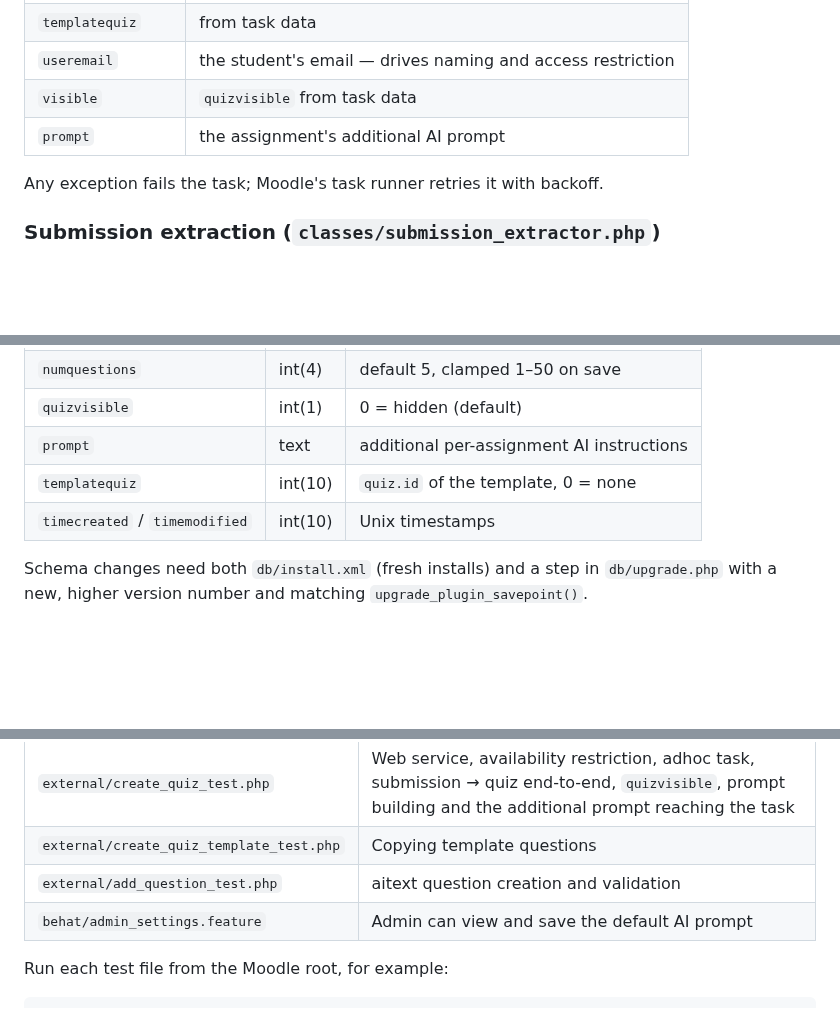
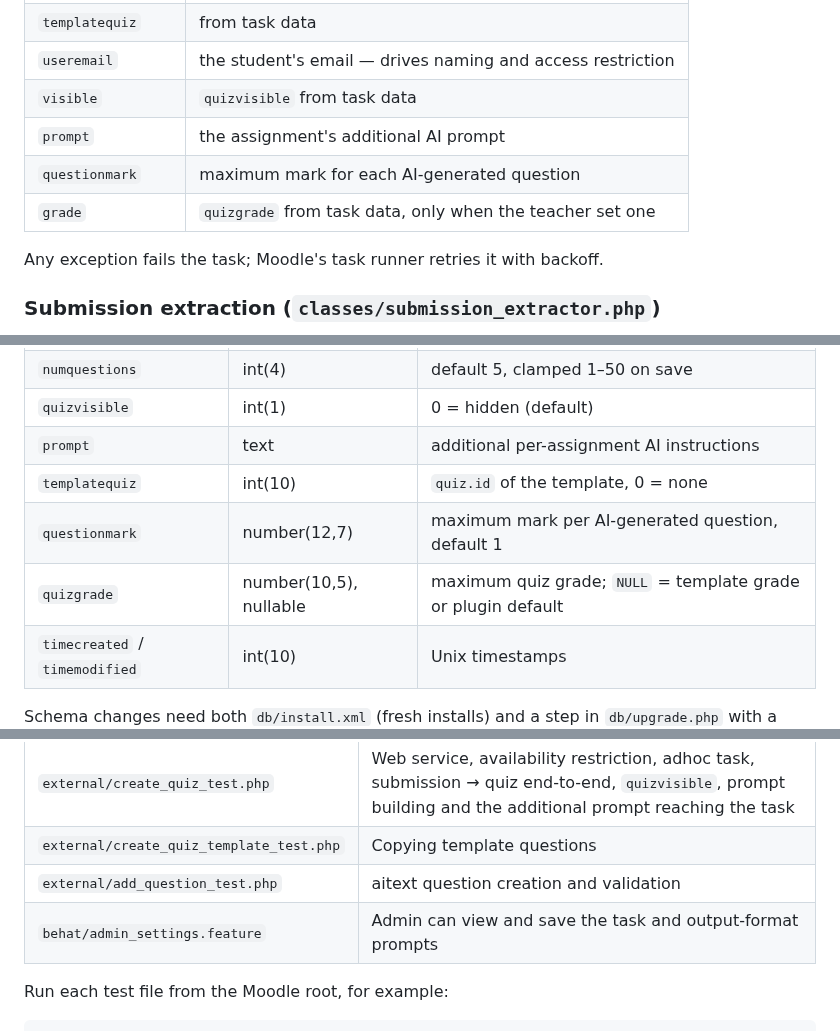
Before and after one commit to marcusgreen/moodle-local_jomot, a Markdown page: docs/devdocs.md, 3 parts joined by grey strips. Drawn GitHub-style; blank space fills up the shorter version.

```diff
--- a/docs/devdocs.md
+++ b/docs/devdocs.md
@@ -136,6 +140,8 @@ runs the extractor, logs any skipped files with `mtrace()`, then calls
 | `useremail` | the student's email — drives naming and access restriction |
 | `visible` | `quizvisible` from task data |
 | `prompt` | the assignment's additional AI prompt |
+| `questionmark` | maximum mark for each AI-generated question |
+| `grade` | `quizgrade` from task data, only when the teacher set one |
 
 Any exception fails the task; Moodle's task runner retries it with backoff.
 
@@ -288,6 +304,8 @@ One row per assignment (unique key on `assignmentid`).
 | `quizvisible` | int(1) | 0 = hidden (default) |
 | `prompt` | text | additional per-assignment AI instructions |
 | `templatequiz` | int(10) | `quiz.id` of the template, 0 = none |
+| `questionmark` | number(12,7) | maximum mark per AI-generated question, default 1 |
+| `quizgrade` | number(10,5), nullable | maximum quiz grade; `NULL` = template grade or plugin default |
 | `timecreated` / `timemodified` | int(10) | Unix timestamps |
 
 Schema changes need both `db/install.xml` (fresh installs) and a step in
@@ -346,7 +366,7 @@ Tests live in `tests/`:
 | `external/create_quiz_test.php` | Web service, availability restriction, adhoc task, submission → quiz end-to-end, `quizvisible`, prompt building and the additional prompt reaching the task |
 | `external/create_quiz_template_test.php` | Copying template questions |
 | `external/add_question_test.php` | aitext question creation and validation |
-| `behat/admin_settings.feature` | Admin can view and save the default AI prompt |
+| `behat/admin_settings.feature` | Admin can view and save the task and output-format prompts |
 
 Run each test file from the Moodle root, for example:
 
```
Also changed, not shown: other parts of docs/devdocs.md (+38 -22 lines), docs/userdocs.md (+19 -4 lines), docs/jmot_form.png, 1 other file.
